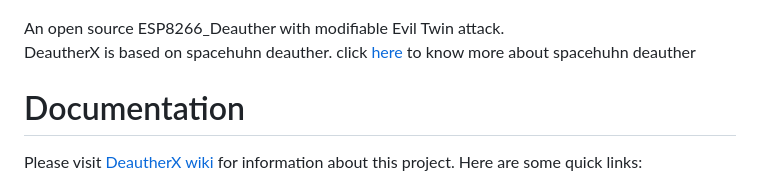
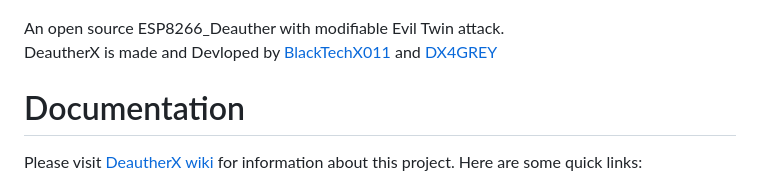
Before and after one commit to BlackTechX011/DeautherX, a Markdown page: README.md, the part around the change. Drawn GitHub-style.

```diff
--- a/README.md
+++ b/README.md
@@ -5,7 +5,8 @@
 
 
 An open source ESP8266_Deauther with modifiable Evil Twin attack.
-DeautherX is based on spacehuhn deauther. click [here](deauther.com) to know more about spacehuhn deauther
+DeautherX is made and Devloped by [BlackTechX011](https://github.com/BlackTechX011/) and [DX4GREY](https://github.com/DX4GREY)
+
 
 # Documentation
 Please visit [DeautherX wiki](https://github.com/BlackTechX011/DeautherX/wiki/) for information about this project.
```
